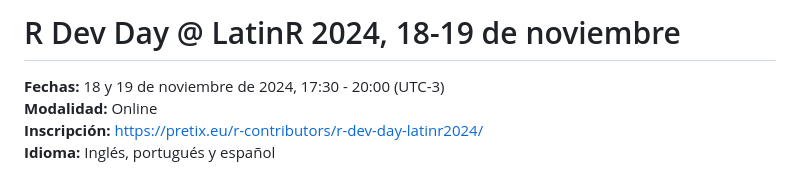
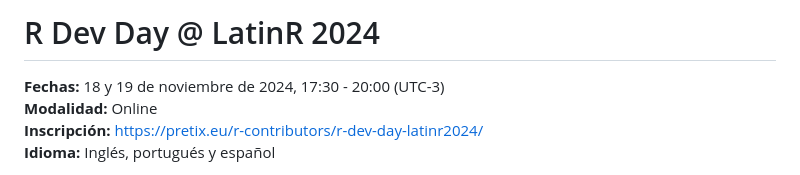
Before and after one commit to r-devel/r-dev-day, a Markdown page: preparation/LatinR2024/LatinR2024_es.md, the part around the change. Rendered like a GitHub page.

```diff
--- a/preparation/LatinR2024/LatinR2024_es.md
+++ b/preparation/LatinR2024/LatinR2024_es.md
@@ -1,4 +1,4 @@
-# R Dev Day @ LatinR 2024, 18-19 de noviembre
+# R Dev Day @ LatinR 2024
 
 **Fechas:** 18 y 19 de noviembre de 2024, 17:30 - 20:00 (UTC-3)
 **Modalidad:** Online
```
